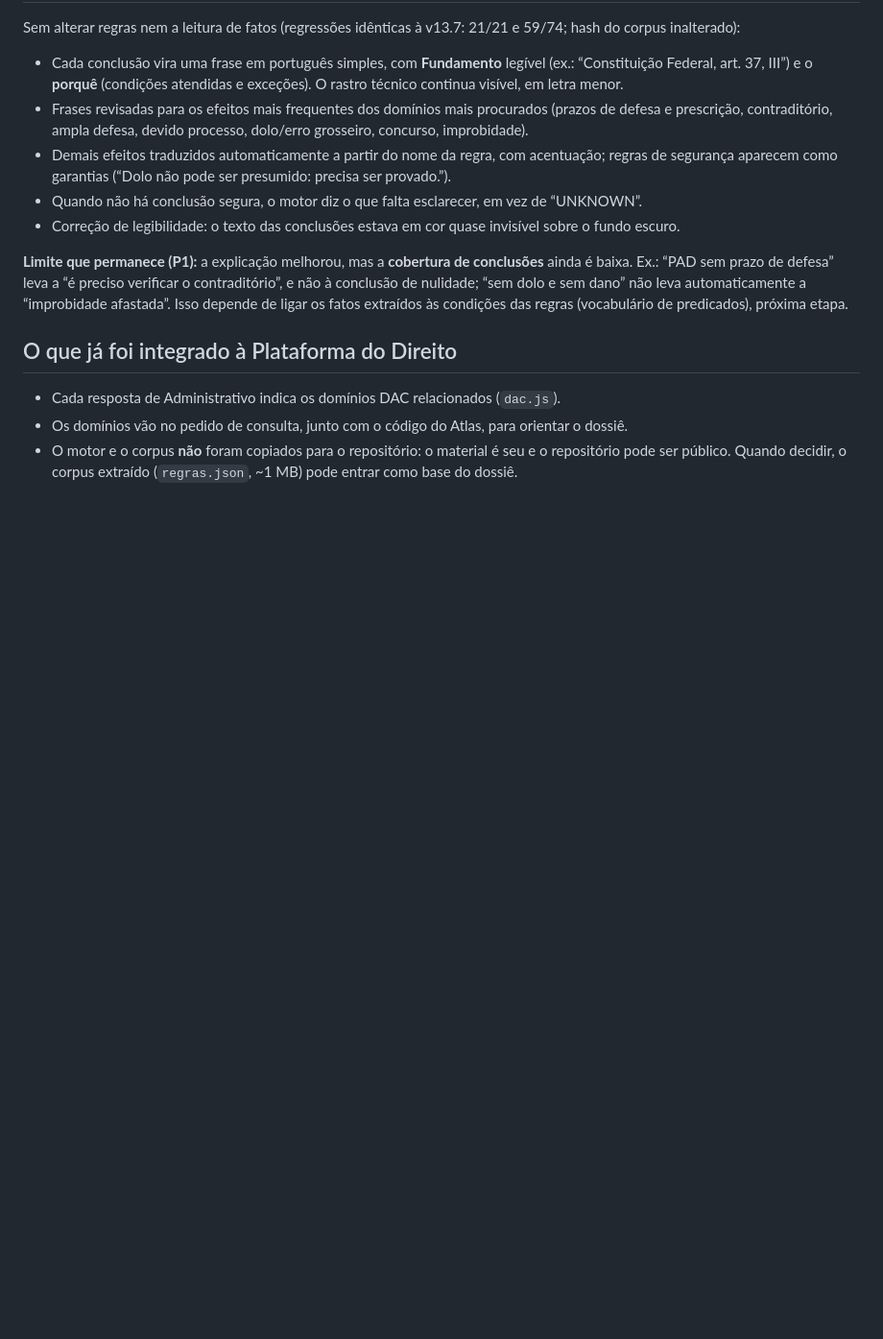
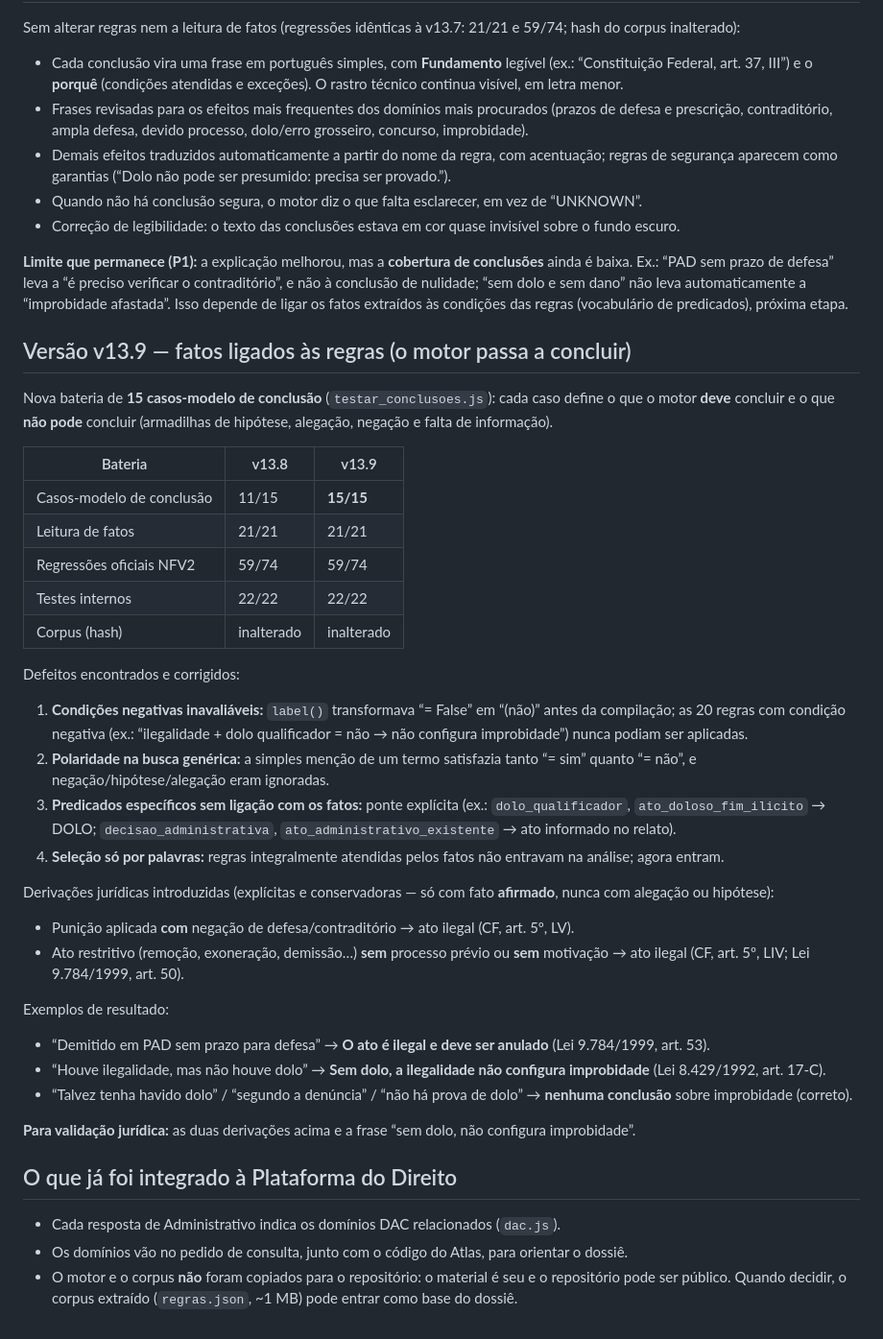
Before and after one commit to fboconjur-ctrl/aposentadoria-app, a Markdown page: plataforma-direito/conteudo/auditoria-dac.md, the part around the change. Shown at 96% size. GitHub-like rendering; blank space fills up the shorter version.

Commit message:
Document DAC v13.9: facts linked to rules, 15/15 conclusion cases
Co-Authored-By: Claude Opus 5.5 <noreply@anthropic.com>
Claude-Session: https://claude.ai/code/session_019SrkAo9cChrr39gBKMiit3

```diff
--- a/plataforma-direito/conteudo/auditoria-dac.md
+++ b/plataforma-direito/conteudo/auditoria-dac.md
@@ -89,6 +89,35 @@ Sem alterar regras nem a leitura de fatos (regressões idênticas à v13.7: 21/2
 
 **Limite que permanece (P1):** a explicação melhorou, mas a **cobertura de conclusões** ainda é baixa. Ex.: “PAD sem prazo de defesa” leva a “é preciso verificar o contraditório”, e não à conclusão de nulidade; “sem dolo e sem dano” não leva automaticamente a “improbidade afastada”. Isso depende de ligar os fatos extraídos às condições das regras (vocabulário de predicados), próxima etapa.
 
+## Versão v13.9 — fatos ligados às regras (o motor passa a concluir)
+
+Nova bateria de **15 casos-modelo de conclusão** (`testar_conclusoes.js`): cada caso define o que o motor **deve** concluir e o que **não pode** concluir (armadilhas de hipótese, alegação, negação e falta de informação).
+
+| Bateria | v13.8 | v13.9 |
+|---|---|---|
+| Casos-modelo de conclusão | 11/15 | **15/15** |
+| Leitura de fatos | 21/21 | 21/21 |
+| Regressões oficiais NFV2 | 59/74 | 59/74 |
+| Testes internos | 22/22 | 22/22 |
+| Corpus (hash) | inalterado | inalterado |
+
+Defeitos encontrados e corrigidos:
+1. **Condições negativas inavaliáveis:** `label()` transformava “= False” em “(não)” antes da compilação; as 20 regras com condição negativa (ex.: “ilegalidade + dolo qualificador = não → não configura improbidade”) nunca podiam ser aplicadas.
+2. **Polaridade na busca genérica:** a simples menção de um termo satisfazia tanto “= sim” quanto “= não”, e negação/hipótese/alegação eram ignoradas.
+3. **Predicados específicos sem ligação com os fatos:** ponte explícita (ex.: `dolo_qualificador`, `ato_doloso_fim_ilicito` → DOLO; `decisao_administrativa`, `ato_administrativo_existente` → ato informado no relato).
+4. **Seleção só por palavras:** regras integralmente atendidas pelos fatos não entravam na análise; agora entram.
+
+Derivações jurídicas introduzidas (explícitas e conservadoras — só com fato **afirmado**, nunca com alegação ou hipótese):
+- Punição aplicada **com** negação de defesa/contraditório → ato ilegal (CF, art. 5º, LV).
+- Ato restritivo (remoção, exoneração, demissão…) **sem** processo prévio ou **sem** motivação → ato ilegal (CF, art. 5º, LIV; Lei 9.784/1999, art. 50).
+
+Exemplos de resultado:
+- “Demitido em PAD sem prazo para defesa” → **O ato é ilegal e deve ser anulado** (Lei 9.784/1999, art. 53).
+- “Houve ilegalidade, mas não houve dolo” → **Sem dolo, a ilegalidade não configura improbidade** (Lei 8.429/1992, art. 17-C).
+- “Talvez tenha havido dolo” / “segundo a denúncia” / “não há prova de dolo” → **nenhuma conclusão** sobre improbidade (correto).
+
+**Para validação jurídica:** as duas derivações acima e a frase “sem dolo, não configura improbidade”.
+
 ## O que já foi integrado à Plataforma do Direito
 - Cada resposta de Administrativo indica os domínios DAC relacionados (`dac.js`).
 - Os domínios vão no pedido de consulta, junto com o código do Atlas, para orientar o dossiê.
```
